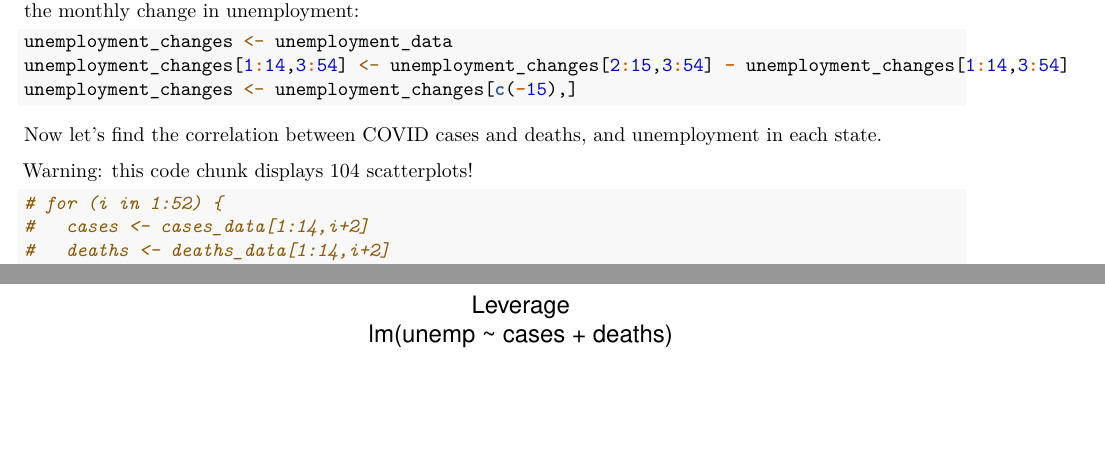
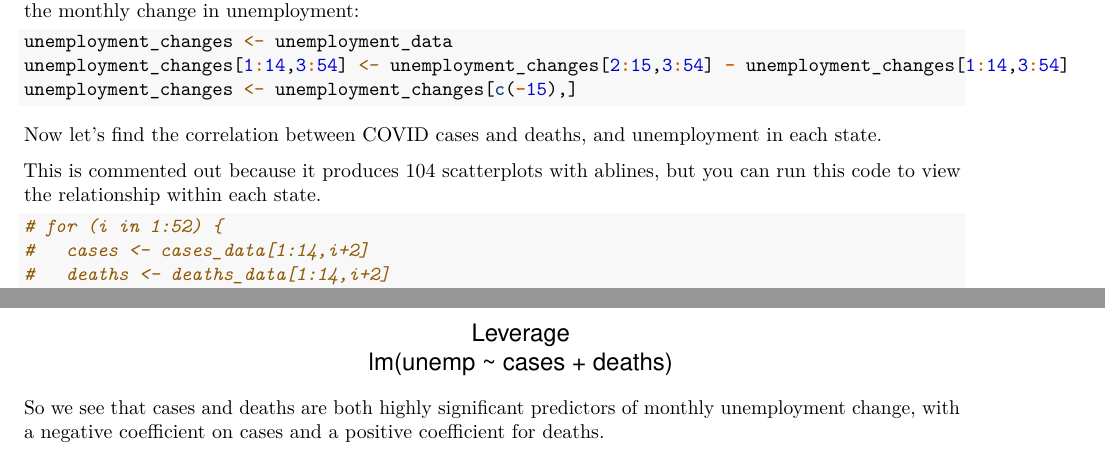
Before and after one commit to jayajohnson/STAT109-FinalProject, an R Markdown document (State Unemployment vs COVID.Rmd): two parts of pages 3 and 8 of 8, joined at a grey line, cut so that both start at the same text, the shorter picture padded with empty space. Rendered offline with R 4.5, knitr and Pandoc, then LaTeX, with nearby package versions.

````diff
--- a/State Unemployment vs COVID.Rmd
+++ b/State Unemployment vs COVID.Rmd
@@ -153,7 +153,8 @@
 
 Now let's find the correlation between COVID cases and deaths, and unemployment in each state.
 
-Warning: this code chunk displays 104 scatterplots!
+This is commented out because it produces 104 scatterplots with ablines, but
+you can run this code to view the relationship within each state.
 
 ```{r}
 # for (i in 1:52) {
@@ -233,3 +234,7 @@
 summary(both_vs_unemp)
 plot(both_vs_unemp)
 ```
+
+So we see that cases and deaths are both highly significant predictors of
+monthly unemployment change, with a negative coefficient on cases and a positive
+coefficient for deaths.
````
Also changed, not shown: State-Unemployment-vs-COVID.pdf (deleted), final-project-zip/Appendix-Code/State-Unemployment-vs-COVID.pdf (added), output/Florida unemployment vs cases.png (added), output/Michigan unemployment vs cases.png (added), output/New York unemployment vs deaths.png (added), output/Texas unemployment vs cases.png (added), output/US cases and deaths residuals.png (added), output/US cases and deaths scale location.png (added), output/US cases and deaths vs unemployment QQ.png (added), output/US cases and unemp leverage.png (added), State Unemployment vs COVID.Rmd (2 more changed lines), 1 other file.
